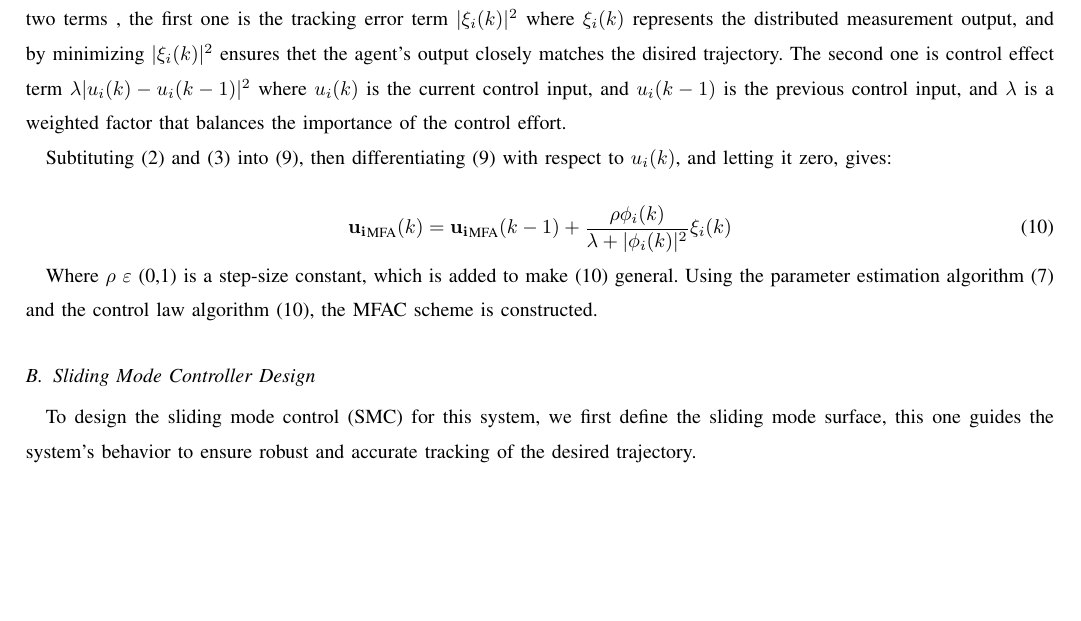
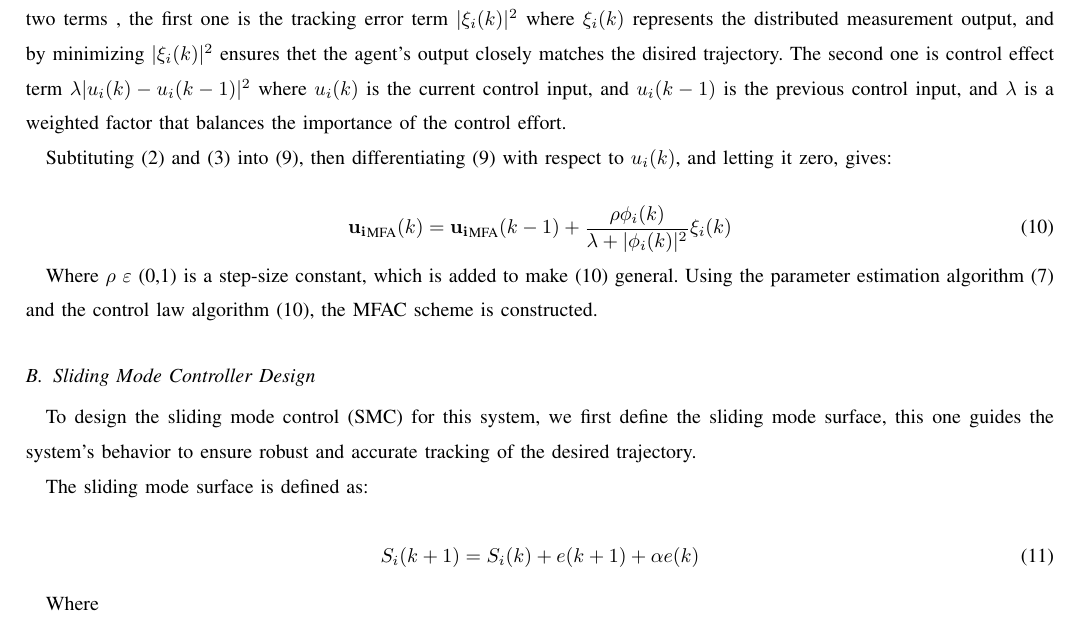
Before and after one commit to TonyBimenyi/First-Paper, a LaTeX paper (mfasmc.tex): part of page 4 of 4, cut so that both start at the same text, the shorter picture padded with empty space. Compiled offline with pdfLaTeX.

Commit message:
end writing the equation 11

```diff
--- a/mfasmc.tex
+++ b/mfasmc.tex
@@ -182,7 +182,14 @@ Where \(\rho\) \(\varepsilon\) (0,1) is a step-size constant, which is added to
 
 To design the sliding mode control (SMC) for this system, we first define the sliding mode surface, this one guides the system's behavior to ensure robust and accurate tracking of the desired trajectory.
 
+The sliding mode surface is defined as:
 
+\begin{equation}
+    \label{model eq:sms}
+    S_i(k+1) = S_i(k)+e(k+1)+\alpha e(k)
+\end{equation}
+
+Where
 
 
 \end{document}
```
Also changed, not shown: mfasmc.pdf, 4 other files.
